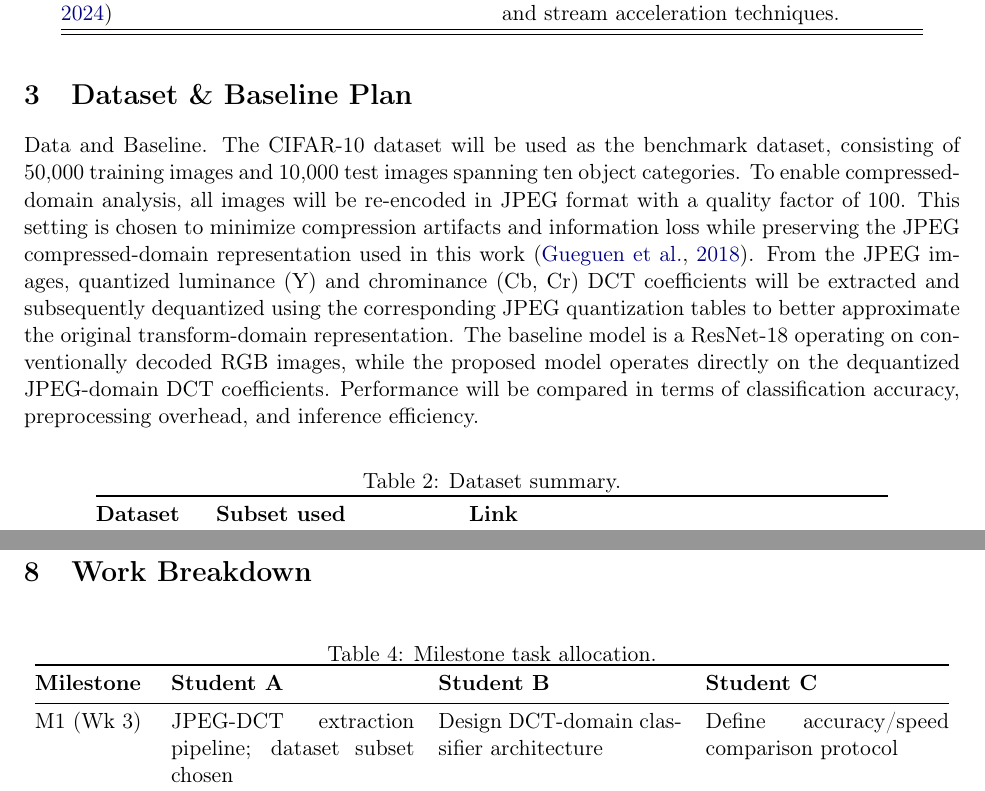
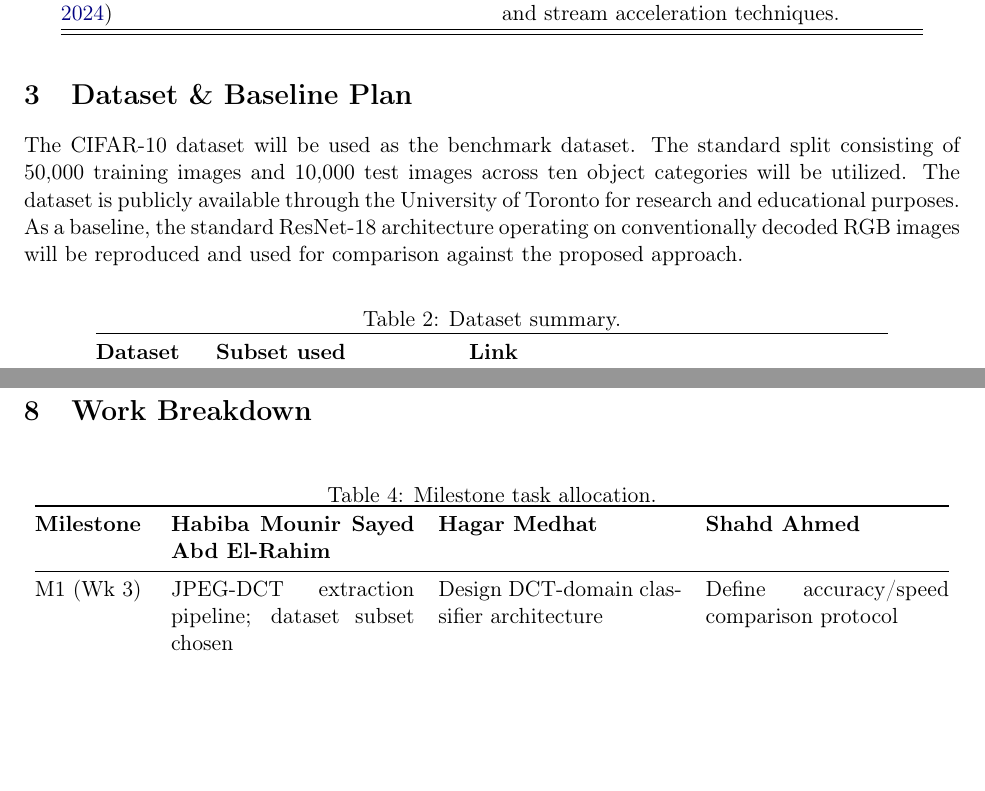
Before and after one commit to Habiba1998/Compressed-Domain-Image-Classification, a LaTeX paper (milestones/m1/report.tex): two parts of pages 2 and 9 of 10, joined at a grey line, cut so that both start at the same text, the shorter picture padded with empty space. Compiled offline with pdfLaTeX.

Commit message:
Update sections, add milestone deadline

```diff
--- a/milestones/m1/report.tex
+++ b/milestones/m1/report.tex
@@ -26,11 +26,11 @@
 \title{\LARGE Project Proposal \& Literature Review \\[4pt]
 \large Compressed-Domain Image Classification}
 \author{
-  Habiba Mounir \and
+  Habiba Mounir Sayed Abd El-Rahim\and
   \ Hagar Medhat \and
   \ Shahd Ahmed
 }
-\date{Milestone 1 --- \todo{Date} \\{} [CSE681] --- Digital Image Processing}
+\date{Milestone 1 --- 2 November 2026 \\{} [CSE681] --- Digital Image Processing}
 
 \begin{document}
 \maketitle
@@ -86,7 +86,7 @@ Zhang et al. \citep{zhang2024accelerating} & 2024 & Inspires our frequency band
 
 \section{Dataset \& Baseline Plan}
 \label{sec:data}
-Data and Baseline. The CIFAR-10 dataset will be used as the benchmark dataset, consisting of 50,000 training images and 10,000 test images spanning ten object categories. To enable compressed-domain analysis, all images will be re-encoded in JPEG format with a quality factor of 100. This setting is chosen to minimize compression artifacts and information loss while preserving the JPEG compressed-domain representation used in this work \citep{gueguen2018faster}. From the JPEG images, quantized luminance (Y) and chrominance (Cb, Cr) DCT coefficients will be extracted and subsequently dequantized using the corresponding JPEG quantization tables to better approximate the original transform-domain representation. The baseline model is a ResNet-18 operating on conventionally decoded RGB images, while the proposed model operates directly on the dequantized JPEG-domain DCT coefficients. Performance will be compared in terms of classification accuracy, preprocessing overhead, and inference efficiency.
+The CIFAR-10 dataset will be used as the benchmark dataset. The standard split consisting of 50,000 training images and 10,000 test images across ten object categories will be utilized. The dataset is publicly available through the University of Toronto for research and educational purposes. As a baseline, the standard ResNet-18 architecture operating on conventionally decoded RGB images will be reproduced and used for comparison against the proposed approach.
 \begin{table}[H]
 \centering
 \caption{Dataset summary.}
@@ -539,7 +539,7 @@ to ensure that the project can be completed within the available timeline.
 \label{tab:tasks}
 \begin{tabular}{@{}p{0.12\linewidth}p{0.26\linewidth}p{0.26\linewidth}p{0.26\linewidth}@{}}
 \toprule
-\textbf{Milestone} & \textbf{Student A} & \textbf{Student B} & \textbf{Student C} \\
+\textbf{Milestone} & \textbf{Habiba Mounir Sayed Abd El-Rahim} & \textbf{Hagar Medhat} & \textbf{Shahd Ahmed} \\
 \midrule
 M1 (Wk 3) & JPEG-DCT extraction pipeline; dataset subset chosen & Design DCT-domain classifier architecture & Define accuracy/speed comparison protocol \\
 M2 (Wk 6) & RGB-ResNet baseline trained, accuracy recorded & DCT-domain classifier, first trained checkpoint & Preliminary accuracy + speed comparison \\
```
